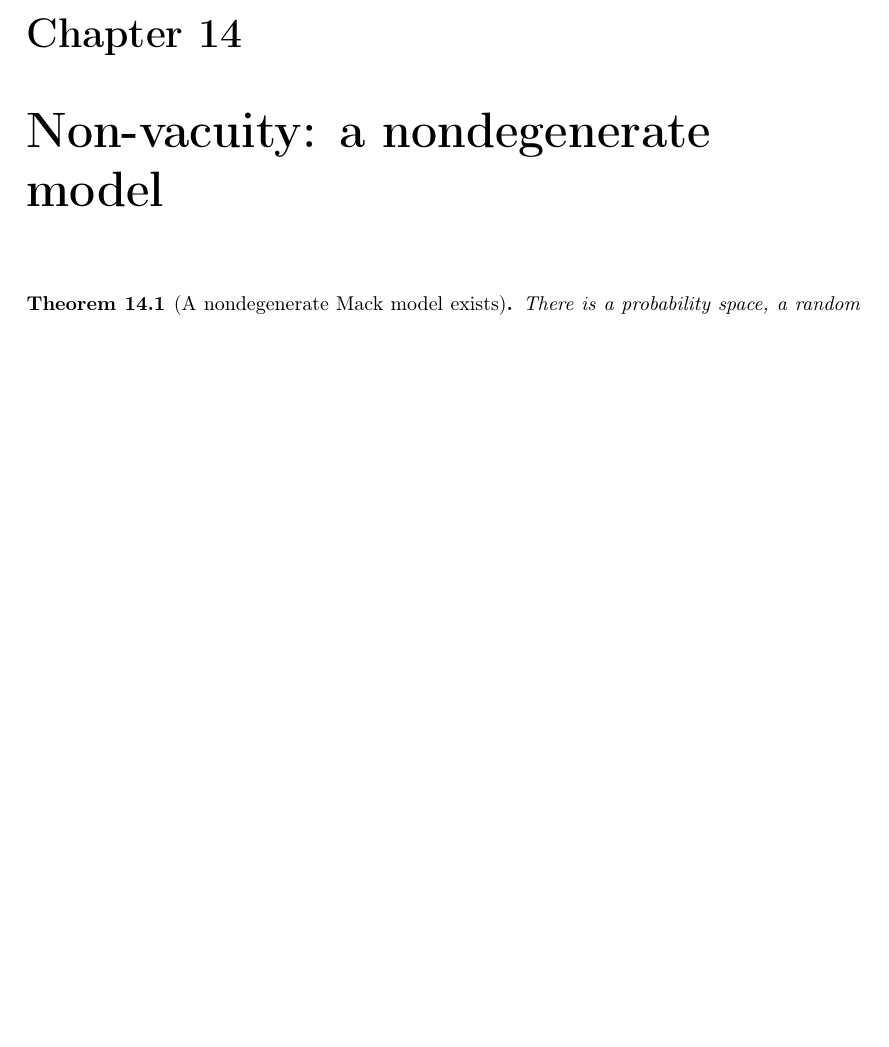
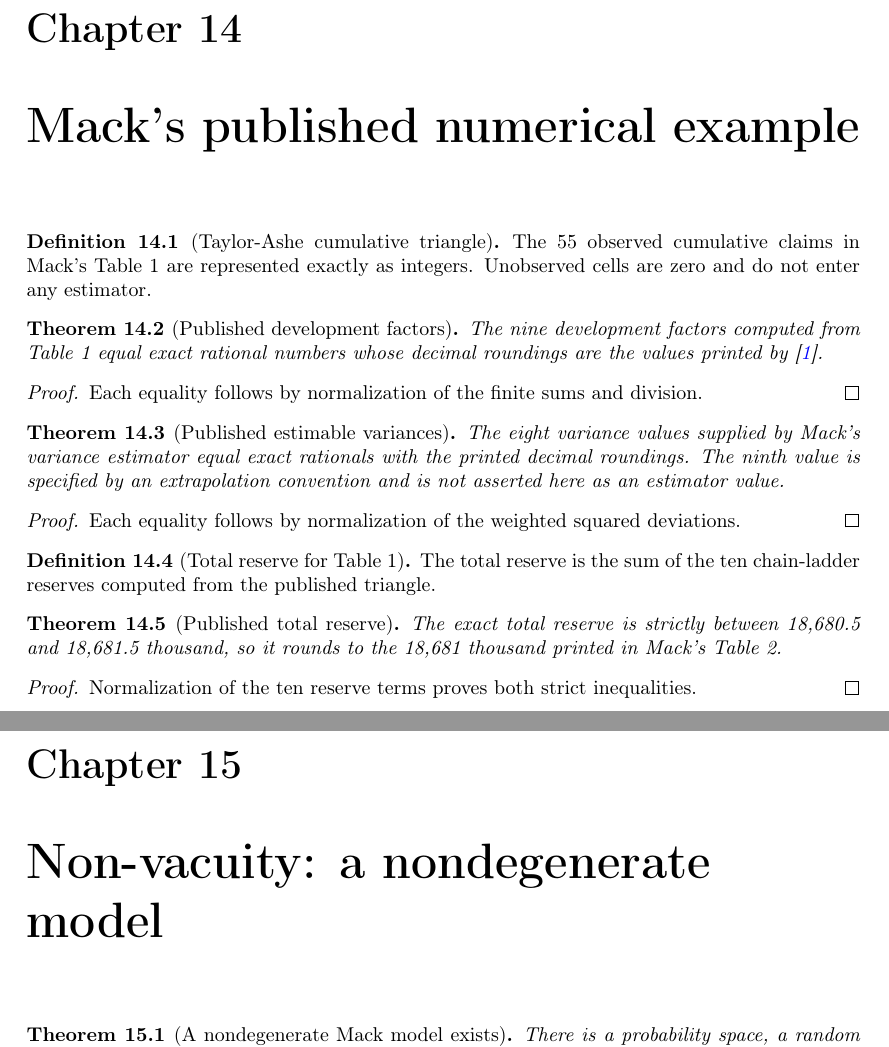
Before and after one commit to Robby955/verified-reserving, a LaTeX thesis (blueprint/src/print.tex, which reads blueprint/src/content.tex, blueprint/src/mack1993_table1.tex): part of page 34 of 36 before the commit and two parts of pages 34 and 35 of 37 after it, the two joined at a grey line, cut so that both start at the same text, the shorter picture padded with empty space. Compiled offline with pdfLaTeX.

Commit message:
feat: verify Mack 1993 Table 1 arithmetic

```diff
--- a/blueprint/src/content.tex
+++ b/blueprint/src/content.tex
@@ -524,6 +524,7 @@ resampling total, by the same row-wise second-order remainder as in the single-y
 \input{independence_witness}
 \input{cdr_msep}
 \input{observed_data}
+\input{mack1993_table1}
 
 \chapter{Non-vacuity: a nondegenerate model}
 
--- /dev/null
+++ b/blueprint/src/mack1993_table1.tex
@@ -0,0 +1,34 @@
+\chapter{Mack's published numerical example}
+
+\begin{definition}[Taylor-Ashe cumulative triangle]\label{def:taylorAshe}\lean{VerifiedReserving.taylorAshe}\leanok
+The 55 observed cumulative claims in Mack's Table 1 are represented exactly as
+integers. Unobserved cells are zero and do not enter any estimator.
+\end{definition}
+
+\begin{theorem}[Published development factors]\label{thm:taylorAsheFhat}\lean{VerifiedReserving.taylorAshe_fhat_0, VerifiedReserving.taylorAshe_fhat_1, VerifiedReserving.taylorAshe_fhat_2, VerifiedReserving.taylorAshe_fhat_3, VerifiedReserving.taylorAshe_fhat_4, VerifiedReserving.taylorAshe_fhat_5, VerifiedReserving.taylorAshe_fhat_6, VerifiedReserving.taylorAshe_fhat_7, VerifiedReserving.taylorAshe_fhat_8}\leanok
+\uses{def:taylorAshe, def:fhat}
+The nine development factors computed from Table 1 equal exact rational
+numbers whose decimal roundings are the values printed by \cite{Mack1993}.
+\end{theorem}
+\begin{proof}\leanok Each equality follows by normalization of the finite sums and division. \end{proof}
+
+\begin{theorem}[Published estimable variances]\label{thm:taylorAsheSigma2}\lean{VerifiedReserving.taylorAshe_sigma2_0, VerifiedReserving.taylorAshe_sigma2_1, VerifiedReserving.taylorAshe_sigma2_2, VerifiedReserving.taylorAshe_sigma2_3, VerifiedReserving.taylorAshe_sigma2_4, VerifiedReserving.taylorAshe_sigma2_5, VerifiedReserving.taylorAshe_sigma2_6, VerifiedReserving.taylorAshe_sigma2_7}\leanok
+\uses{def:taylorAshe, def:sigma2, thm:taylorAsheFhat}
+The eight variance values supplied by Mack's variance estimator equal exact
+rationals with the printed decimal roundings. The ninth value is specified by
+an extrapolation convention and is not asserted here as an estimator value.
+\end{theorem}
+\begin{proof}\leanok Each equality follows by normalization of the weighted squared deviations. \end{proof}
+
+\begin{definition}[Total reserve for Table 1]\label{def:taylorAsheTotalReserve}\lean{VerifiedReserving.taylorAsheTotalReserve}\leanok
+\uses{def:taylorAshe, def:reserve}
+The total reserve is the sum of the ten chain-ladder reserves computed from
+the published triangle.
+\end{definition}
+
+\begin{theorem}[Published total reserve]\label{thm:taylorAsheReserve}\lean{VerifiedReserving.taylorAshe_total_reserve_rounds}\leanok
+\uses{def:taylorAsheTotalReserve, thm:taylorAsheFhat}
+The exact total reserve is strictly between 18,680.5 and 18,681.5 thousand,
+so it rounds to the 18,681 thousand printed in Mack's Table 2.
+\end{theorem}
+\begin{proof}\leanok Normalization of the ten reserve terms proves both strict inequalities. \end{proof}
```
Also changed, not shown: ROADMAP.md (+1 -0 lines), README.md, 4 other files.
